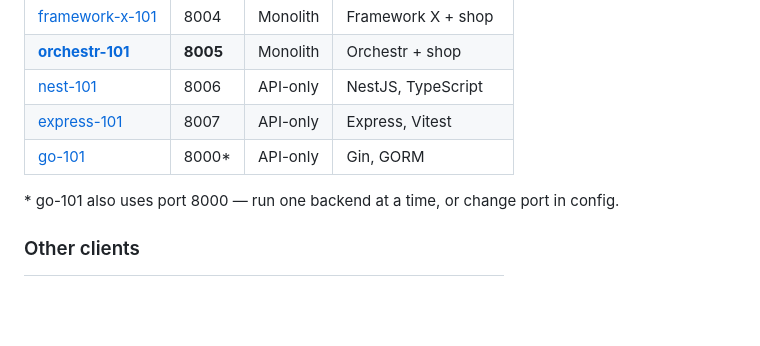
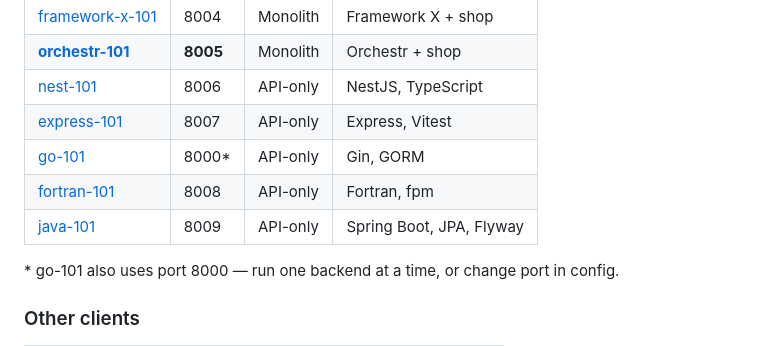
Before and after one commit to iammikek/orchestr-101, a Markdown page: README.md, the part around the change. GitHub-like rendering; blank space fills up the shorter version.

Commit message:
Add java-101 to the *-101 family catalogue on port 8009.

```diff
--- a/README.md
+++ b/README.md
@@ -625,6 +625,8 @@ This is a zero-dependency integration using the Swagger UI CDN.
 | [nest-101](https://github.com/iammikek/nest-101) | 8006 | API-only | NestJS, TypeScript |
 | [express-101](https://github.com/iammikek/express-101) | 8007 | API-only | Express, Vitest |
 | [go-101](https://github.com/iammikek/go-101) | 8000* | API-only | Gin, GORM |
+| [fortran-101](https://github.com/iammikek/fortran-101) | 8008 | API-only | Fortran, fpm |
+| [java-101](https://github.com/iammikek/java-101) | 8009 | API-only | Spring Boot, JPA, Flyway |
 
 \* go-101 also uses port 8000 — run one backend at a time, or change port in config.
 
```
